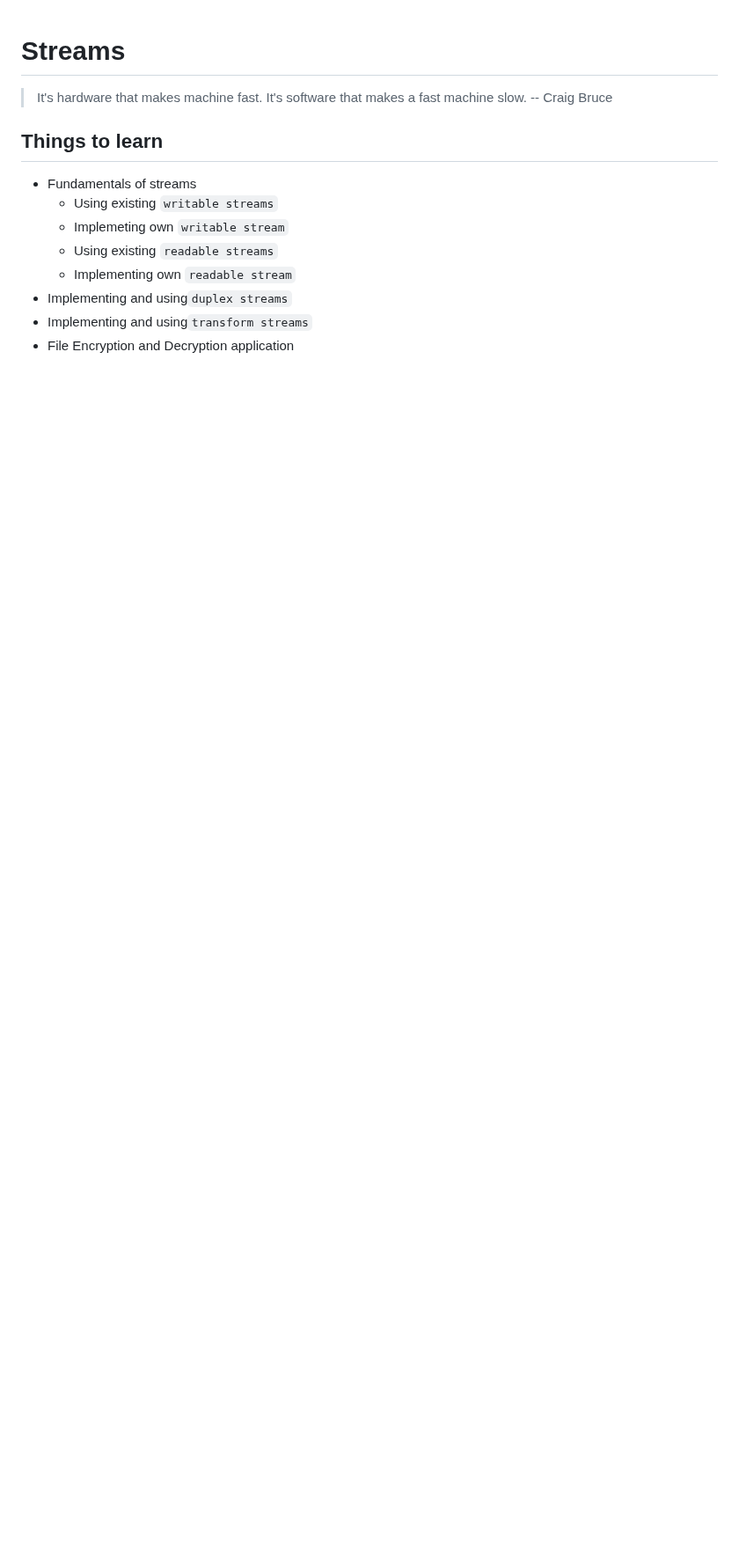
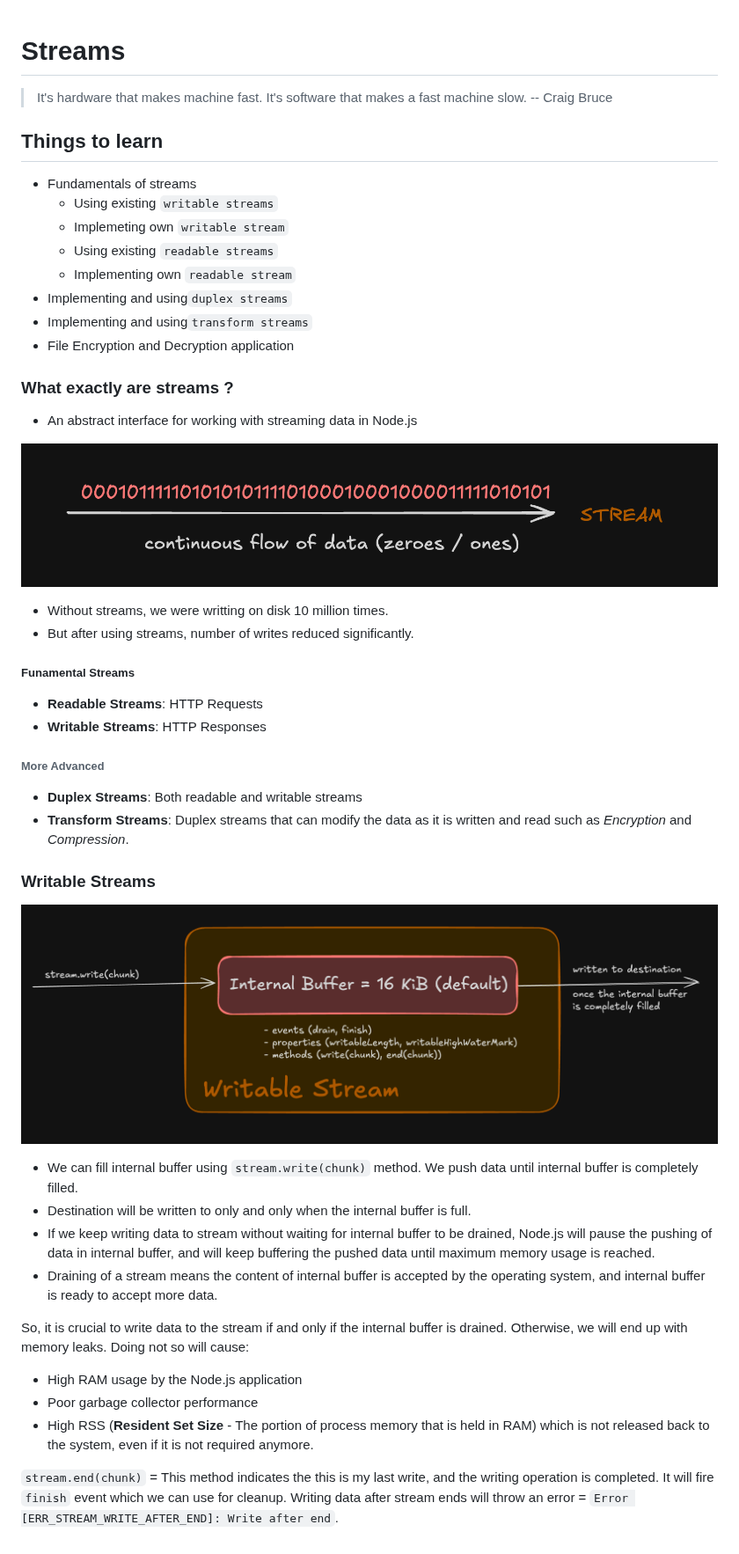
Before and after one commit to shljsl75891/ignite-skills, a Markdown page: node-core-concepts/05-streams/README.md, the part around the change. Shown at 88% size. Rendered like a GitHub page; pictures changed too: assets/2025-07-13-13-23-07.png (added), assets/2025-07-13-13-41-11.png (added); blank space fills up the shorter version.

Commit message:
feat(node-core-concepts): notes for writable streams

```diff
--- a/node-core-concepts/05-streams/README.md
+++ b/node-core-concepts/05-streams/README.md
@@ -13,3 +13,39 @@
 - Implementing and using`duplex streams`
 - Implementing and using`transform streams`
 - File Encryption and Decryption application
+
+### What exactly are streams ?
+
+- An abstract interface for working with streaming data in Node.js
+
+![](/assets/2025-07-13-13-23-07.png)
+
+- Without streams, we were writting on disk 10 million times.
+- But after using streams, number of writes reduced significantly.
+
+##### Funamental Streams
+
+- **Readable Streams**: HTTP Requests
+- **Writable Streams**: HTTP Responses
+
+###### More Advanced
+
+- **Duplex Streams**: Both readable and writable streams
+- **Transform Streams**: Duplex streams that can modify the data as it is written and read such as _Encryption_ and _Compression_.
+
+### Writable Streams
+
+![](/assets/2025-07-13-13-41-11.png)
+
+- We can fill internal buffer using `stream.write(chunk)` method. We push data until internal buffer is completely filled.
+- Destination will be written to only and only when the internal buffer is full.
+- If we keep writing data to stream without waiting for internal buffer to be drained, Node.js will pause the pushing of data in internal buffer, and will keep buffering the pushed data until maximum memory usage is reached.
+- Draining of a stream means the content of internal buffer is accepted by the operating system, and internal buffer is ready to accept more data.
+
+So, it is crucial to write data to the stream if and only if the internal buffer is drained. Otherwise, we will end up with memory leaks. Doing not so will cause:
+
+- High RAM usage by the Node.js application
+- Poor garbage collector performance
+- High RSS (**Resident Set Size** - The portion of process memory that is held in RAM) which is not released back to the system, even if it is not required anymore.
+
+`stream.end(chunk)` = This method indicates the this is my last write, and the writing operation is completed. It will fire `finish` event which we can use for cleanup. Writing data after stream ends will throw an error = `Error [ERR_STREAM_WRITE_AFTER_END]: Write after end`.
```
Also changed, not shown: 1 other file.
